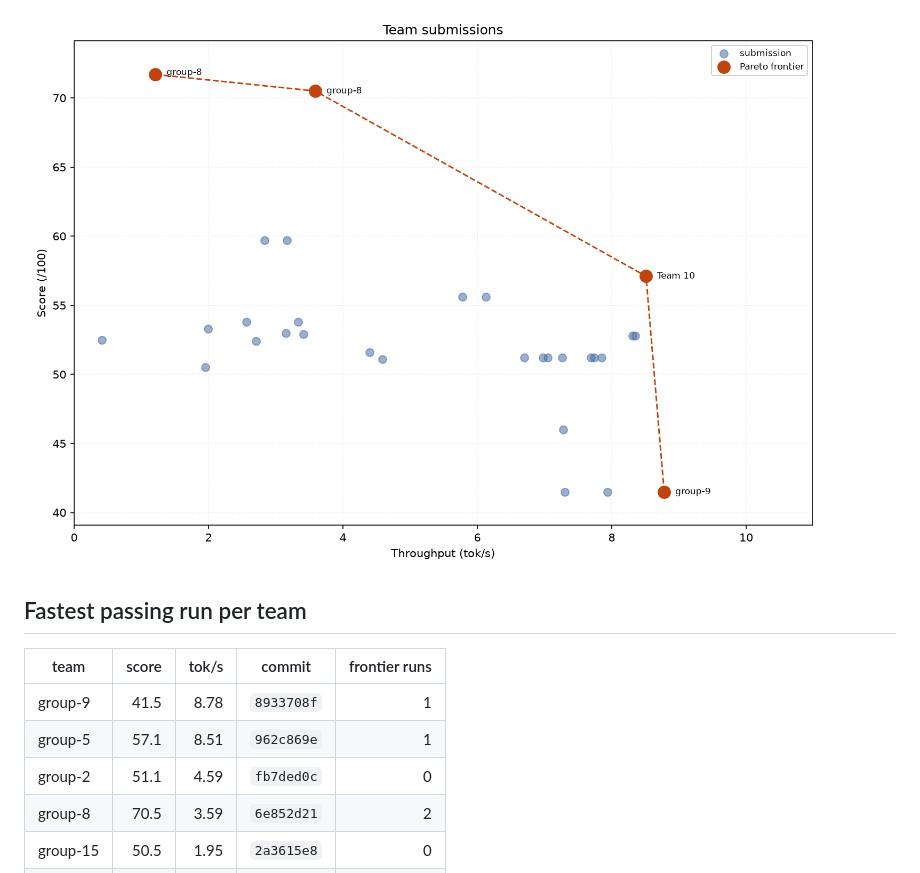
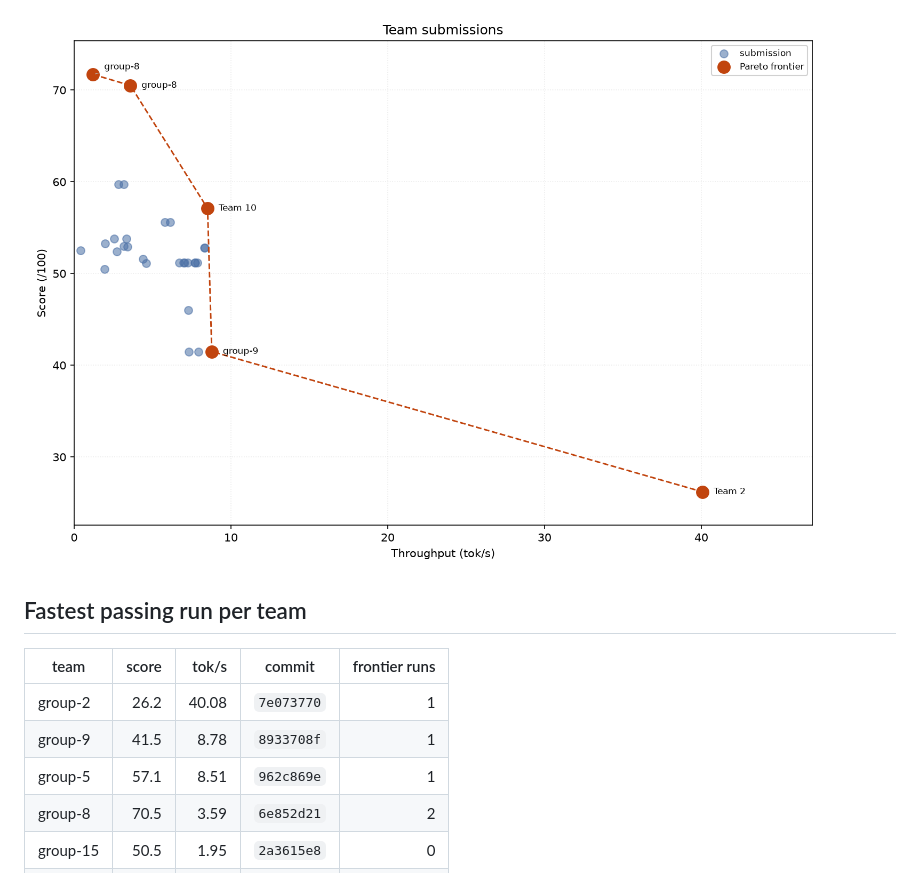
Before and after one commit to ECE382M-20/results, a Markdown page: README.md, the part around one of its changes. Drawn GitHub-style; pictures changed too: summary/pareto.png.

Commit message:
result: group-2 7e073770

```diff
--- a/README.md
+++ b/README.md
@@ -8,9 +8,9 @@ Generated 2026-11-18 02:21:30 UTC · 30 run(s) across 6 team(s).
 
 | team | score | tok/s | commit | frontier runs |
 | --- | ---: | ---: | --- | ---: |
+| group-2 | 26.2 | 40.08 | `7e073770` | 1 |
 | group-9 | 41.5 | 8.78 | `8933708f` | 1 |
 | group-5 | 57.1 | 8.51 | `962c869e` | 1 |
-| group-2 | 51.1 | 4.59 | `fb7ded0c` | 0 |
 | group-8 | 70.5 | 3.59 | `6e852d21` | 2 |
 | group-15 | 50.5 | 1.95 | `2a3615e8` | 0 |
 | group-7 | 52.5 | 0.41 | `23b0053b` | 0 |
```
Also changed, not shown: other parts of README.md (+1 -1 lines), 4 other files.
